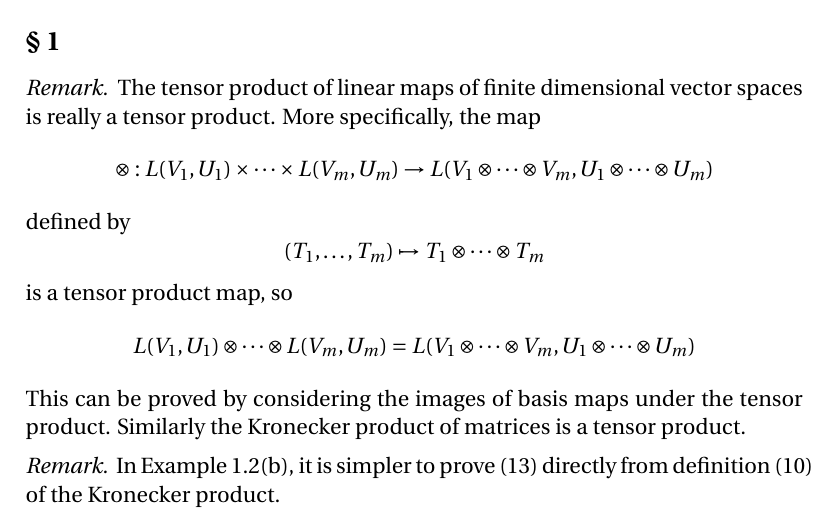
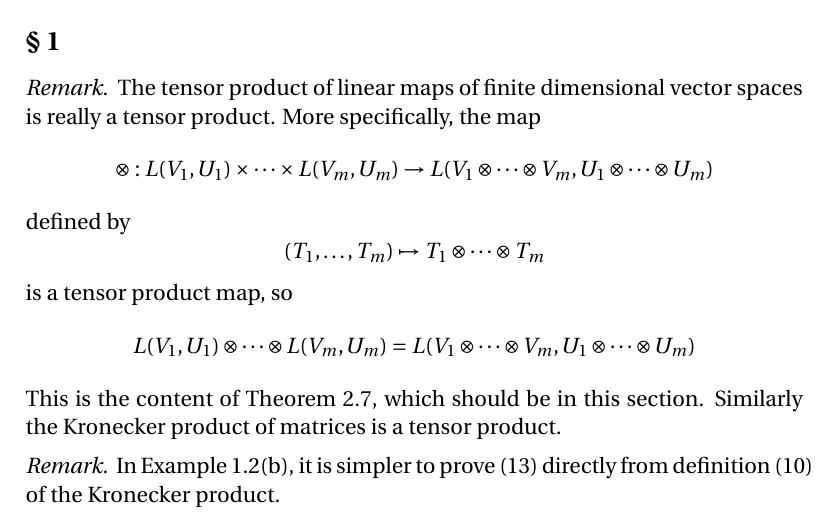
Before and after one commit to blargoner/math-algebra-marcus, a LaTeX problem sheet (exercises.tex): part of page 3 of 4, cut so that both start at the same text. Compiled offline with pdfLaTeX.

Commit message:
well well look who it is

```diff
--- a/exercises.tex
+++ b/exercises.tex
@@ -80,7 +80,7 @@ defined by
 \[(T_1,\ldots,T_m)\mapsto\tprods{T}{1}{m}\]
 is a tensor product map, so
 \[L(V_1,U_1)\tprod\cdots\tprod L(V_m,U_m)=L(\tprods{V}{1}{m},\tprods{U}{1}{m})\]
-This can be proved by considering the images of basis maps under the tensor product. Similarly the Kronecker product of matrices is a tensor product.
+This is the content of Theorem~2.7, which should be in this section. Similarly the Kronecker product of matrices is a tensor product.
 \end{rmk}
 
 \begin{rmk}
```
Also changed, not shown: exercises.pdf.
